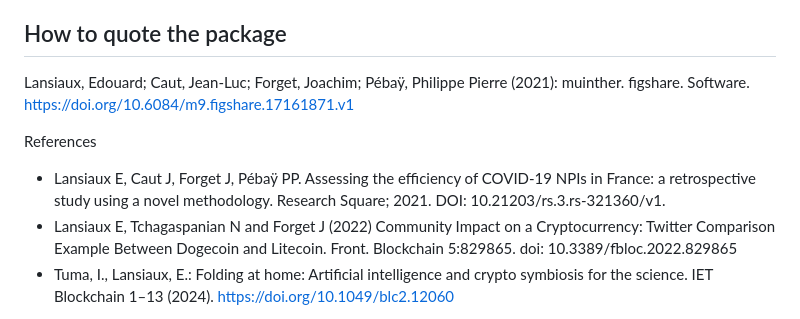
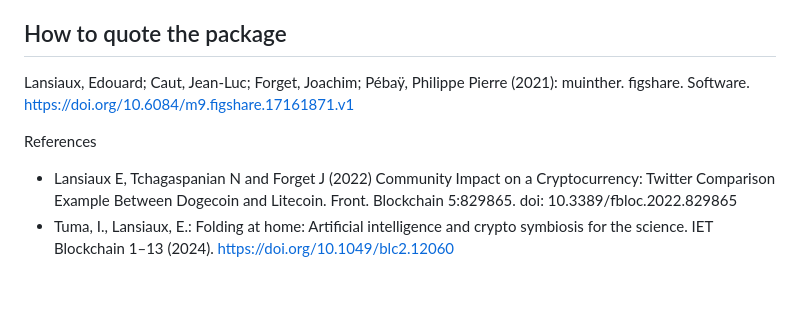
Before and after one commit to edlansiaux/muinther, a Markdown page: README.md, the part around the change. Drawn GitHub-style; blank space fills up the shorter version.

```diff
--- a/README.md
+++ b/README.md
@@ -49,7 +49,6 @@ How to quote the package
 Lansiaux, Edouard; Caut, Jean-Luc; Forget, Joachim; Pébaÿ, Philippe Pierre (2021): muinther. figshare. Software. https://doi.org/10.6084/m9.figshare.17161871.v1
 
 References
-- Lansiaux E, Caut J, Forget J, Pébaÿ PP. Assessing the efficiency of COVID-19 NPIs in France: a retrospective study using a novel methodology. Research Square; 2021. DOI: 10.21203/rs.3.rs-321360/v1.
 - Lansiaux E, Tchagaspanian N and Forget J (2022) Community Impact on a Cryptocurrency: Twitter Comparison Example Between Dogecoin and Litecoin. Front. Blockchain 5:829865. doi: 10.3389/fbloc.2022.829865
 - Tuma, I., Lansiaux, E.: Folding at home: Artificial intelligence and crypto symbiosis for the science. IET Blockchain 1–13 (2024). https://doi.org/10.1049/blc2.12060
 
```
